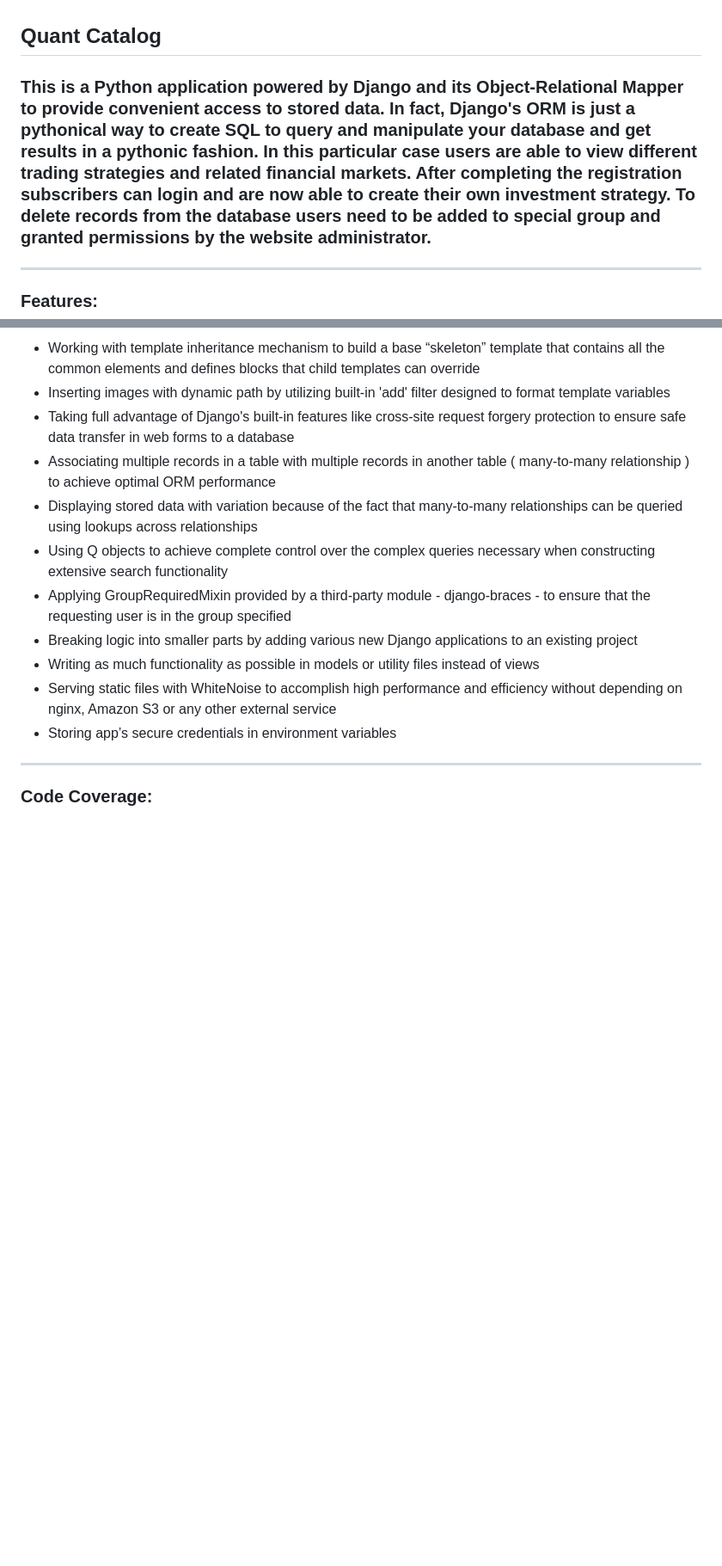
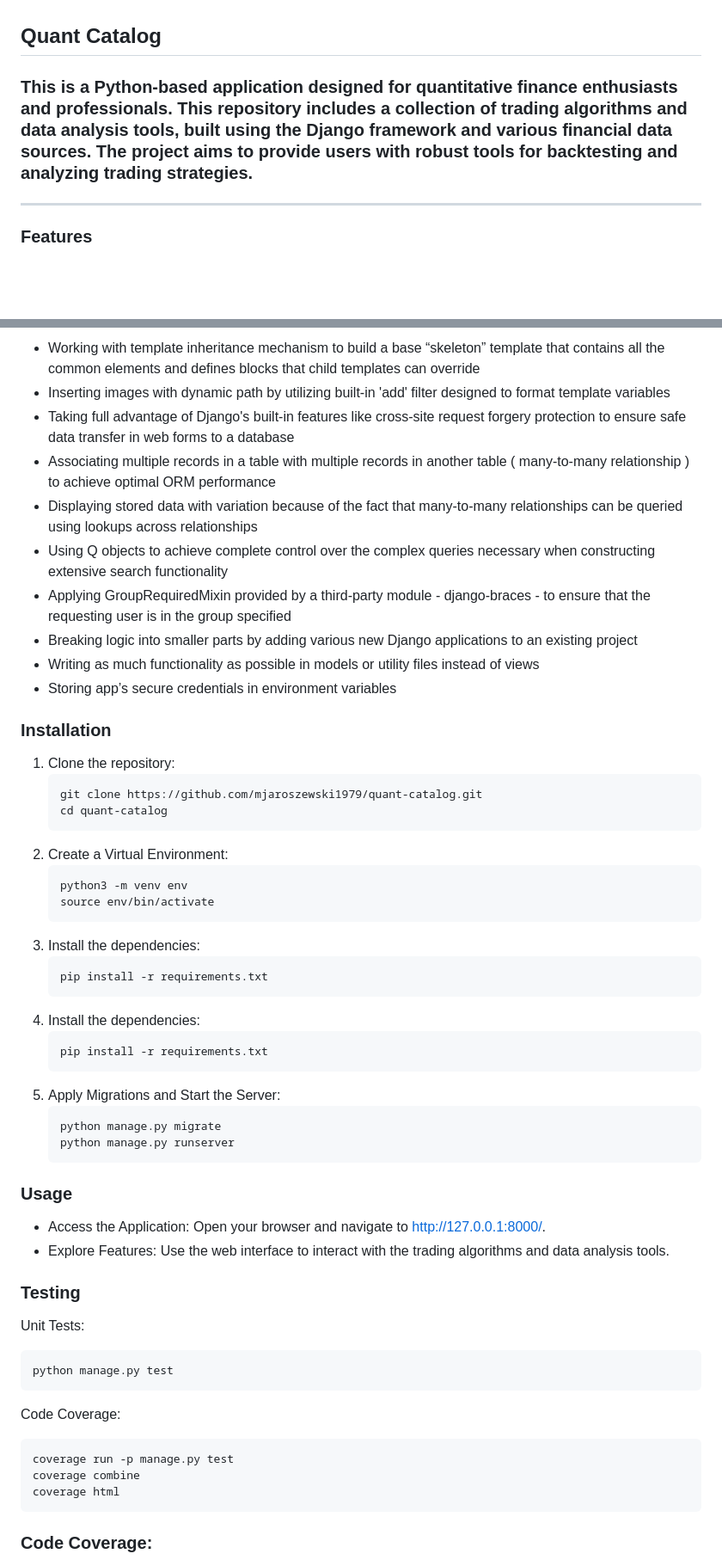
Before and after one commit to mjaroszewski1979/quant-catalog, a Markdown page: README.md, 2 parts joined by grey strips. Shown: that part at 86% size. Drawn GitHub-style; blank space fills up the shorter version.

````diff
--- a/README.md
+++ b/README.md
@@ -1,9 +1,9 @@
 ## Quant Catalog
-### This is a Python application powered by Django and its Object-Relational Mapper to provide convenient access to stored data. In fact, Django's ORM is just a pythonical way to create SQL to query and manipulate your database and get results in a pythonic fashion. In this particular case users are able to view different trading strategies and related financial markets. After completing the registration subscribers can login and are now able to create their own investment strategy. To delete records from the database users need to be added to special group and granted permissions by the website administrator.
+### This is a Python-based application designed for quantitative finance enthusiasts and professionals. This repository includes a collection of trading algorithms and data analysis tools, built using the Django framework and various financial data sources. The project aims to provide users with robust tools for backtesting and analyzing trading strategies.
 
 --------------------------------------------------
 
-### Features:
+### Features
 * Working with template inheritance mechanism to build a base “skeleton” template that contains all the common elements and defines blocks that child templates can override
 * Inserting images with dynamic path by utilizing built-in 'add' filter designed to format template variables
 * Taking full advantage of Django's built-in features like cross-site request forgery protection to ensure safe data transfer in web forms to a database
@@ -13,10 +13,48 @@
 * Applying GroupRequiredMixin provided by a third-party module - django-braces - to ensure that the requesting user is in the group specified
 * Breaking logic into smaller parts by adding various new Django applications to an existing project
 * Writing as much functionality as possible in models or utility files instead of views
-* Serving static files with WhiteNoise to accomplish high performance and efficiency without depending on nginx, Amazon S3 or any other external service
 * Storing app’s secure credentials in environment variables
---------------------------------------------------
 
+### Installation
+1. Clone the repository:
+    ```bash
+    git clone https://github.com/mjaroszewski1979/quant-catalog.git
+    cd quant-catalog
+    ```
+2. Create a Virtual Environment:
+    ```bash
+    python3 -m venv env
+    source env/bin/activate
+    ```
+3. Install the dependencies:
+    ```bash
+    pip install -r requirements.txt
+    ```
+3. Install the dependencies:
+    ```bash
+    pip install -r requirements.txt
+    ```
+4. Apply Migrations and Start the Server:
+    ```bash
+    python manage.py migrate
+    python manage.py runserver
+    ```
+
+### Usage
+* Access the Application: Open your browser and navigate to http://127.0.0.1:8000/.
+* Explore Features: Use the web interface to interact with the trading algorithms and data analysis tools.
+
+### Testing
+Unit Tests:
+```bash
+python manage.py test
+```
+Code Coverage:
+```bash
+coverage run -p manage.py test
+coverage combine
+coverage html
+```
 ### Code Coverage:
 
 <img src="https://github.com/mjaroszewski1979/quant-catalog/blob/main/cov_report.png">
````
Also changed, not shown: other parts of README.md (+16 -5 lines).
